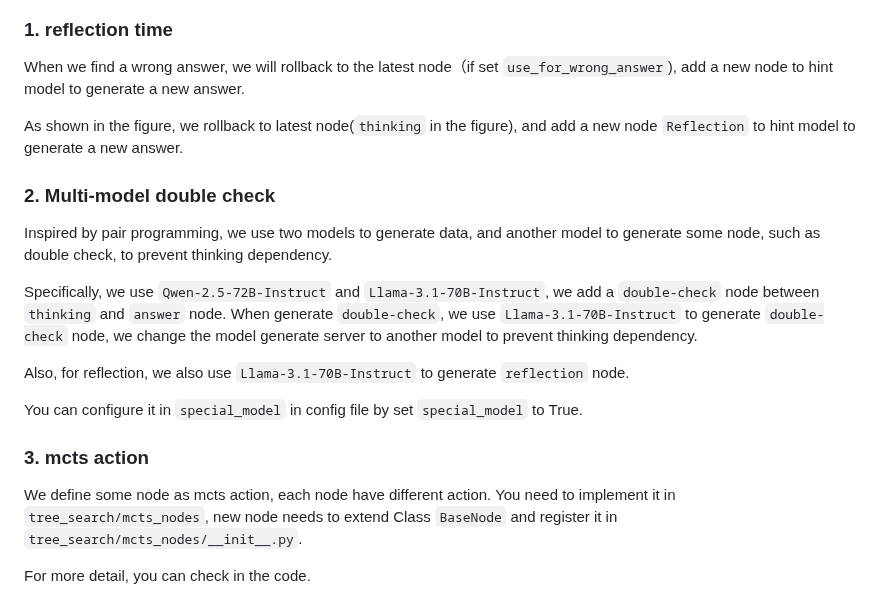
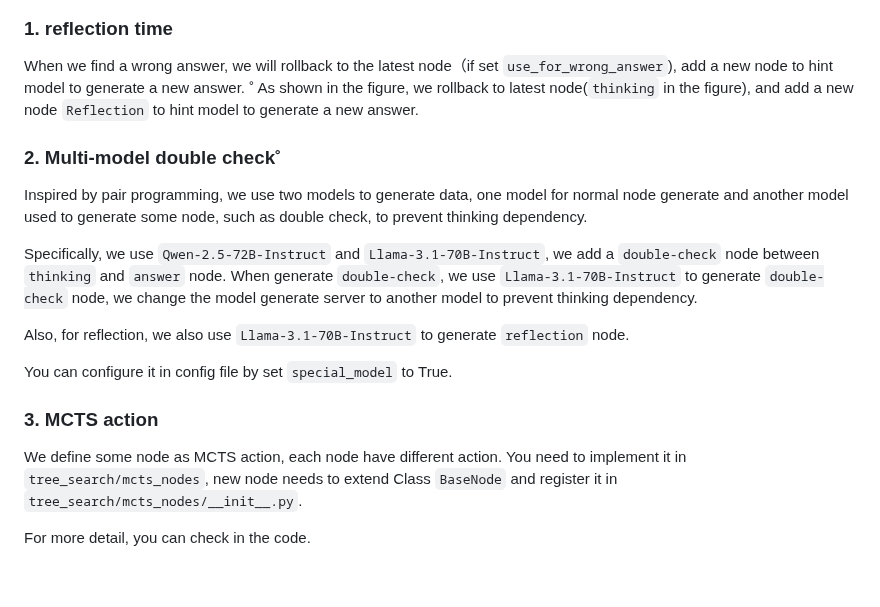
Before and after one commit to AIDC-AI/Marco-o1, a Markdown page: src/README.md, the part around one of its changes. Rendered like a GitHub page; blank space fills up the shorter version.

Commit message:
update mcts

```diff
--- a/src/README.md
+++ b/src/README.md
@@ -18,24 +18,24 @@ We are now open-sourcing our tree search framework.Its main features are as foll
 ### 1. reflection time
 
 When we find a wrong answer, we will rollback to the latest node（if set `use_for_wrong_answer`), add a new node to hint model to generate a new answer.
-
+˚
 As shown in the figure, we rollback to latest node(`thinking` in the figure), and add a new node `Reflection` to hint model to generate a new answer.
 
 
-### 2. Multi-model double check
+### 2. Multi-model double check˚
 
-Inspired by pair programming, we use two models to generate data, and another model to generate some node, such as double check, to prevent thinking dependency.
+Inspired by pair programming, we use two models to generate data, one model for normal node generate and another model used to generate some node, such as double check, to prevent thinking dependency.
 
 Specifically, we use `Qwen-2.5-72B-Instruct` and `Llama-3.1-70B-Instruct`, we add a `double-check` node between `thinking` and `answer` node. When generate `double-check`,
 we use `Llama-3.1-70B-Instruct` to generate `double-check` node, we change the model generate server to another model to prevent thinking dependency.
 
 Also, for reflection, we also use `Llama-3.1-70B-Instruct` to generate `reflection` node.
 
-You can configure it in `special_model` in config file by set `special_model` to True.
+You can configure it in config file by set `special_model` to True.
 
-### 3. mcts action
+### 3. MCTS action
 
-We define some node as mcts action, each node have different action. You need to implement it in `tree_search/mcts_nodes`, new node needs to extend Class `BaseNode`
+We define some node as MCTS action, each node have different action. You need to implement it in `tree_search/mcts_nodes`, new node needs to extend Class `BaseNode`
 and register it in `tree_search/mcts_nodes/__init__.py`.
 
 
```
Also changed, not shown: other parts of src/README.md (+1 -1 lines).
